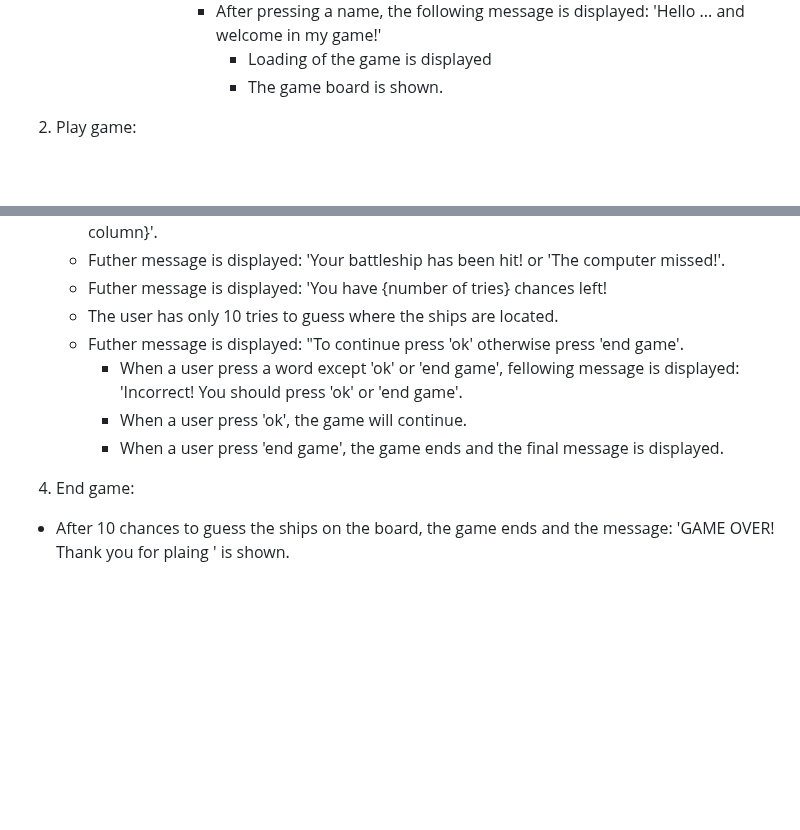
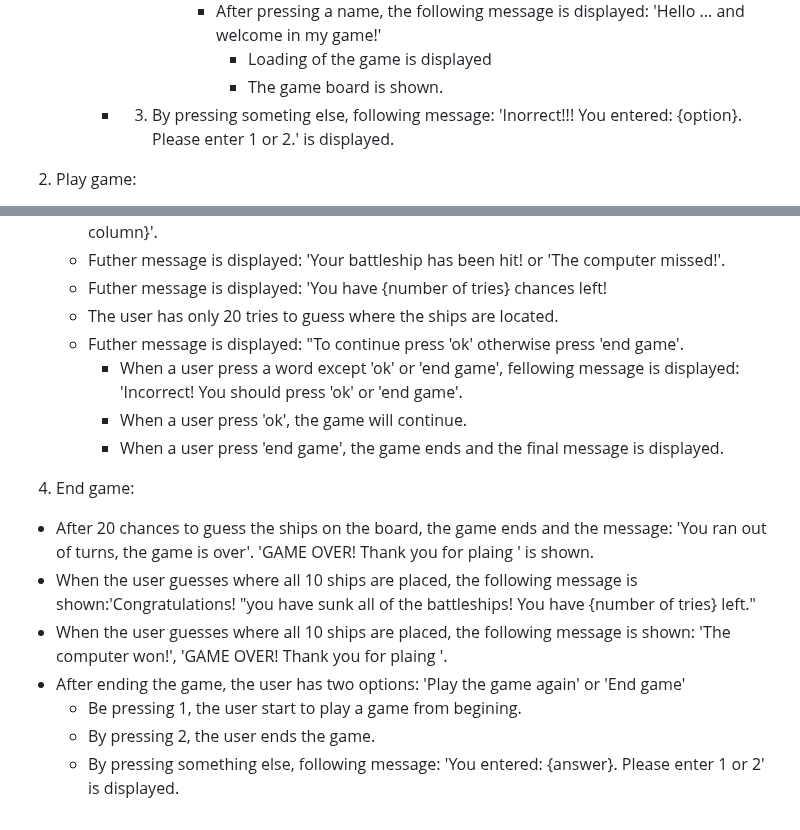
Before and after one commit to mariaarnesson/battleship_game_project3, a Markdown page: TESTING.md, 2 parts joined by grey strips. GitHub-like rendering; blank space fills up the shorter version.

Commit message:
Added end game test cases and result on TESTING.md

```diff
--- a/TESTING.md
+++ b/TESTING.md
@@ -55,7 +55,7 @@ No error founds on PEP8online.com
                     - After pressing a name, the following message is displayed: 'Hello ... and welcome in my game!'
                         - Loading of the game is displayed
                         - The game board is shown.
-
+        - 3. By pressing someting else, following message: 'Inorrect!!! You entered: {option}. Please enter 1 or 2.' is displayed.
 2. Play game:
 - The following information is displayed: 'GUESS LOCATIONS OF THE SHIPS ON THE COMPUTER'S GAME BOARD'.
 - The computer board is shown, the user is supposed to guess where the computer ships are located.
@@ -71,7 +71,7 @@ No error founds on PEP8online.com
     - A message is displayed: 'The computer guessed row {number of row} and column {letter of column}'.
     - Futher message is displayed: 'Your battleship has been hit! or 'The computer missed!'.
     - Futher message is displayed: 'You have {number of tries} chances left!
-    - The user has only 10 tries to guess where the ships are located.
+    - The user has only 20 tries to guess where the ships are located.
     - Futher message is displayed: "To continue press 'ok' otherwise press 'end game'.
         - When a user press a word except 'ok' or 'end game', fellowing message is displayed: 'Incorrect! You should press 'ok' or 'end game'.
         - When a user press 'ok', the game will continue.
@@ -79,4 +79,10 @@ No error founds on PEP8online.com
 
 
 4. End game:
-- After 10 chances to guess the ships on the board, the game ends and the message: 'GAME OVER! Thank you for plaing ' is shown.
+- After 20 chances to guess the ships on the board, the game ends and the message: 'You ran out of turns, the game is over'. 'GAME OVER! Thank you for plaing ' is shown.
+- When the user guesses where all 10 ships are placed, the following message is shown:'Congratulations! "you have sunk all of the battleships! You have {number of tries} left."
+- When the user guesses where all 10 ships are placed, the following message is shown: 'The computer won!', 'GAME OVER! Thank you for plaing '.
+- After ending the game, the user has two options: 'Play the game again' or 'End game'
+    - Be pressing 1, the user start to play a game from begining.
+    - By pressing 2, the user ends the game.
+    - By pressing something else, following message: 'You entered: {answer}. Please enter 1 or 2' is displayed.
```
